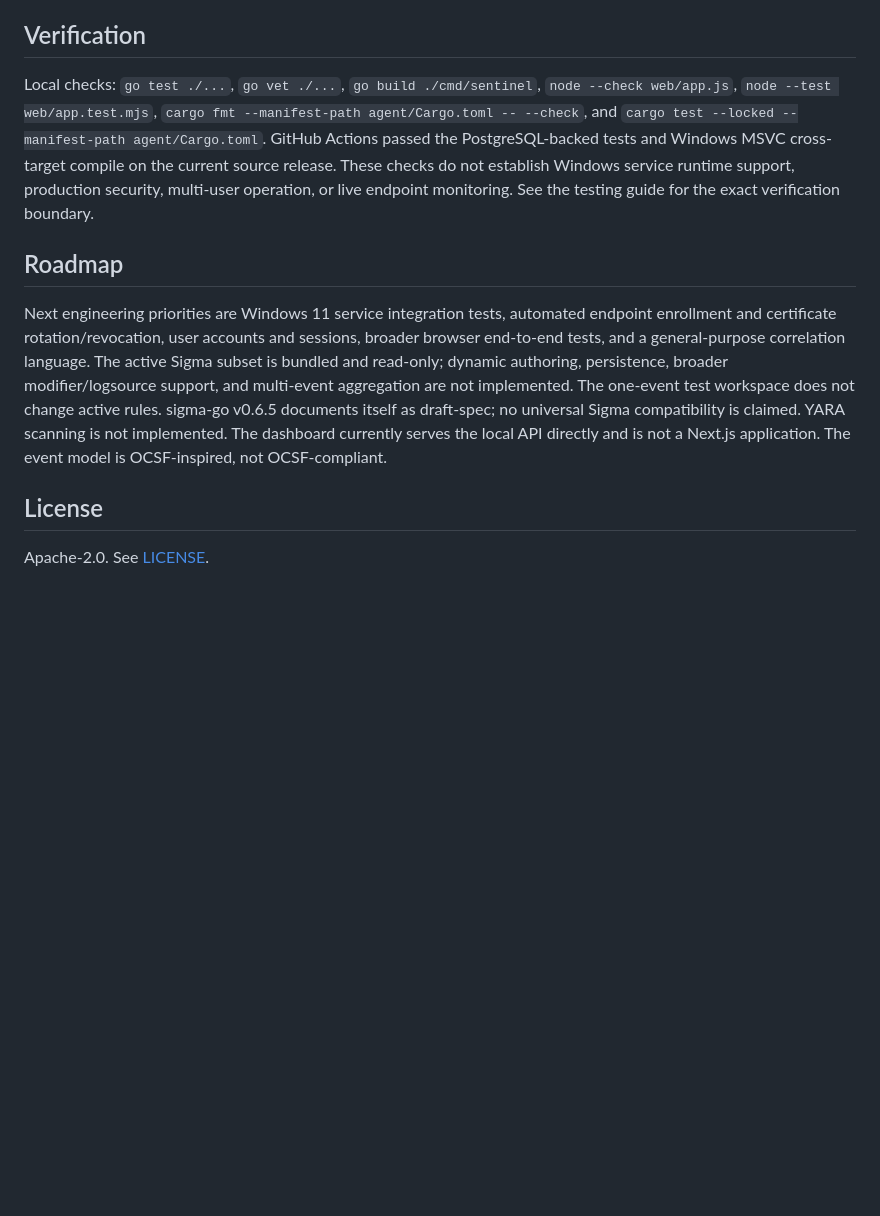
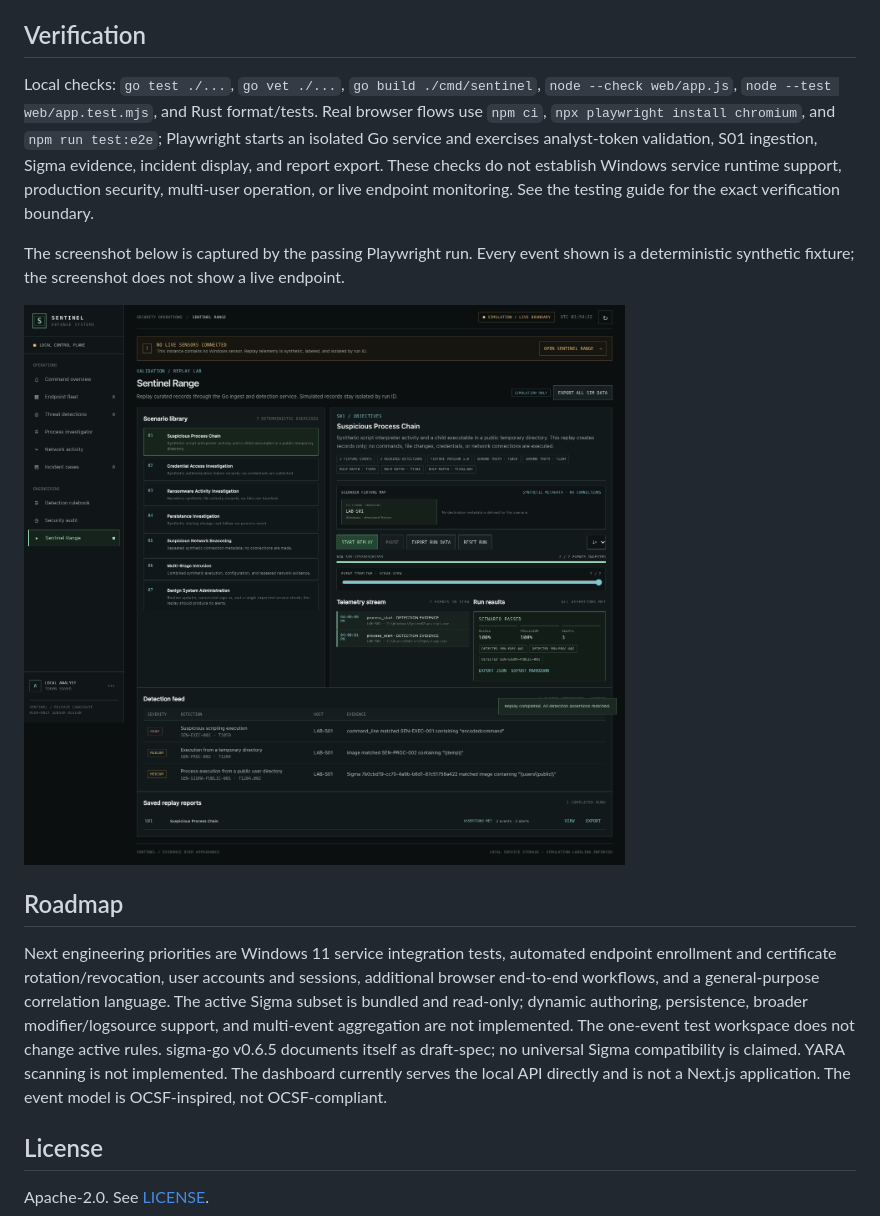
Before and after one commit to isandreythegrestestguyever/SENTINEL-Advanced-Endpoint-Detection-Response-Platform, a Markdown page: README.md, the part around the change. Rendered like a GitHub page; pictures changed too: screenshots/sentinel-range.png (added); blank space fills up the shorter version.

Commit message:
Add browser end-to-end validation

```diff
--- a/README.md
+++ b/README.md
@@ -84,11 +84,15 @@ See [architecture](docs/ARCHITECTURE.md), [detection engine](docs/DETECTION_ENGI
 
 ## Verification
 
-Local checks: `go test ./...`, `go vet ./...`, `go build ./cmd/sentinel`, `node --check web/app.js`, `node --test web/app.test.mjs`, `cargo fmt --manifest-path agent/Cargo.toml -- --check`, and `cargo test --locked --manifest-path agent/Cargo.toml`. GitHub Actions passed the PostgreSQL-backed tests and Windows MSVC cross-target compile on the current source release. These checks do not establish Windows service runtime support, production security, multi-user operation, or live endpoint monitoring. See the testing guide for the exact verification boundary.
+Local checks: `go test ./...`, `go vet ./...`, `go build ./cmd/sentinel`, `node --check web/app.js`, `node --test web/app.test.mjs`, and Rust format/tests. Real browser flows use `npm ci`, `npx playwright install chromium`, and `npm run test:e2e`; Playwright starts an isolated Go service and exercises analyst-token validation, S01 ingestion, Sigma evidence, incident display, and report export. These checks do not establish Windows service runtime support, production security, multi-user operation, or live endpoint monitoring. See the testing guide for the exact verification boundary.
+
+The screenshot below is captured by the passing Playwright run. Every event shown is a deterministic synthetic fixture; the screenshot does not show a live endpoint.
+
+![SENTINEL simulated S01 replay after a passing browser run](screenshots/sentinel-range.png)
 
 ## Roadmap
 
-Next engineering priorities are Windows 11 service integration tests, automated endpoint enrollment and certificate rotation/revocation, user accounts and sessions, broader browser end-to-end tests, and a general-purpose correlation language. The active Sigma subset is bundled and read-only; dynamic authoring, persistence, broader modifier/logsource support, and multi-event aggregation are not implemented. The one-event test workspace does not change active rules. sigma-go v0.6.5 documents itself as draft-spec; no universal Sigma compatibility is claimed. YARA scanning is not implemented. The dashboard currently serves the local API directly and is not a Next.js application. The event model is OCSF-inspired, not OCSF-compliant.
+Next engineering priorities are Windows 11 service integration tests, automated endpoint enrollment and certificate rotation/revocation, user accounts and sessions, additional browser end-to-end workflows, and a general-purpose correlation language. The active Sigma subset is bundled and read-only; dynamic authoring, persistence, broader modifier/logsource support, and multi-event aggregation are not implemented. The one-event test workspace does not change active rules. sigma-go v0.6.5 documents itself as draft-spec; no universal Sigma compatibility is claimed. YARA scanning is not implemented. The dashboard currently serves the local API directly and is not a Next.js application. The event model is OCSF-inspired, not OCSF-compliant.
 
 ## License
 
```
Also changed, not shown: docs/TESTING.md (+7 -2 lines), 7 other files.
